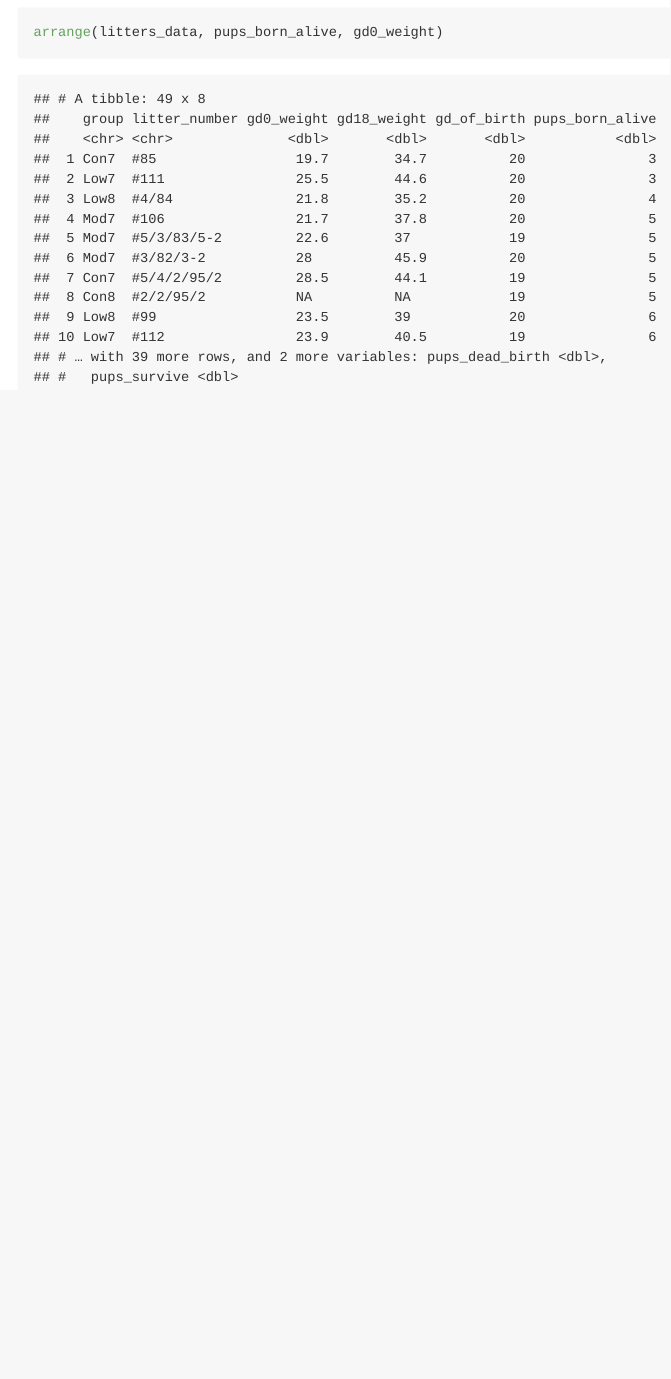
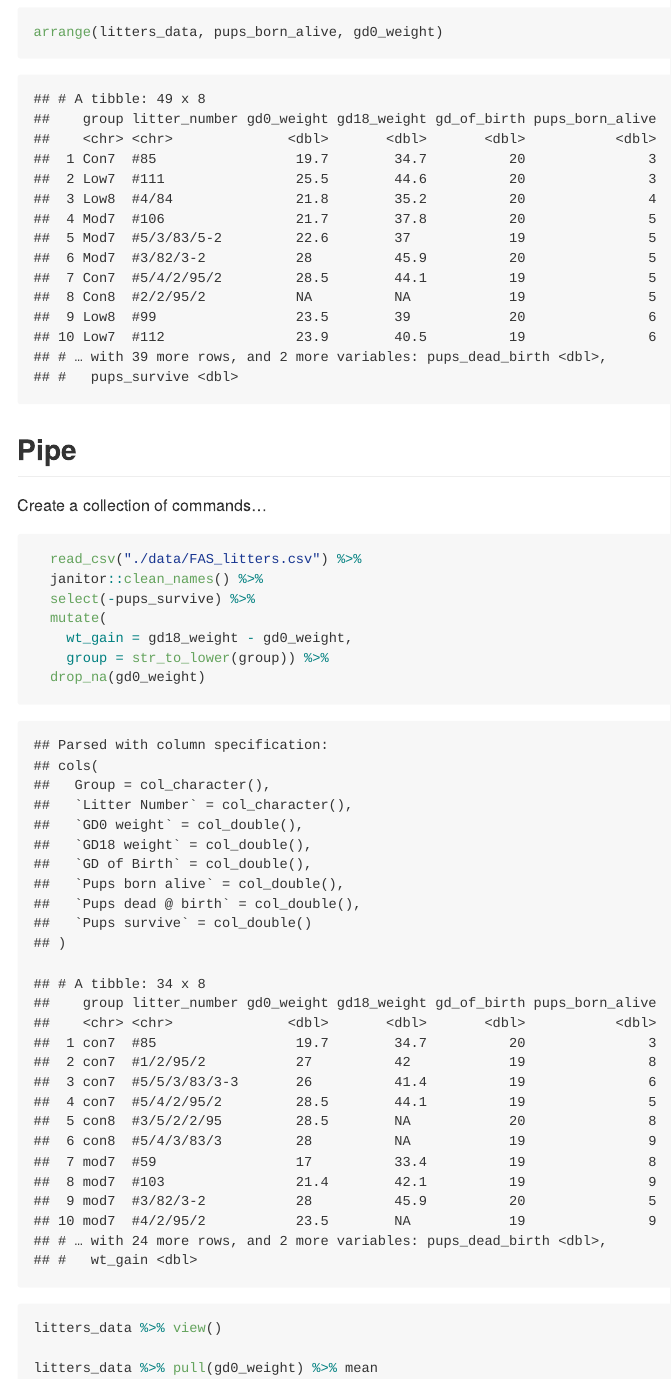
Before and after one commit to doubbymary/data_wrangling_05022020, an R Markdown document (data_manipulation.Rmd): the page in a window 1100 px wide, from 9850 px down. The pictures show the output file data_manipulation.md that the author committed with the source, drawn offline in the style of GitHub.

Commit message:
piping is so great!

````diff
--- a/data_manipulation.Rmd
+++ b/data_manipulation.Rmd
@@ -87,3 +87,23 @@ arrange(litters_data, gd_of_birth)
 arrange(litters_data, desc(gd_of_birth))
 arrange(litters_data, pups_born_alive, gd0_weight)
 ```
+
+## Pipe
+
+Create a collection of commands...
+
+```{r}
+  read_csv("./data/FAS_litters.csv") %>%
+  janitor::clean_names() %>%
+  select(-pups_survive) %>%
+  mutate(
+    wt_gain = gd18_weight - gd0_weight,
+    group = str_to_lower(group)) %>%
+  drop_na(gd0_weight)
+```
+
+```{r, eval=FALSE}
+litters_data %>% view()
+
+litters_data %>% pull(gd0_weight) %>% mean
+ ```
````
Also changed, not shown: data_manipulation.md.
